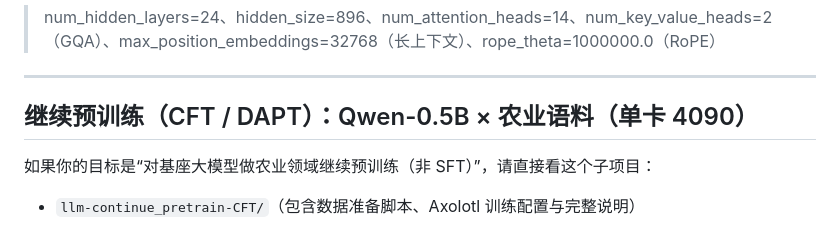
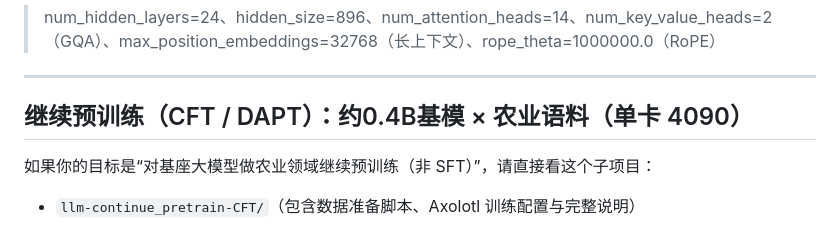
Before and after one commit to ZM1314-design/MiniWorld, a Markdown page: README.md, the part around the change. Drawn GitHub-style.

```diff
--- a/README.md
+++ b/README.md
@@ -8,7 +8,7 @@
 
 ---
 
-## 继续预训练（CFT / DAPT）：Qwen-0.5B × 农业语料（单卡 4090）
+## 继续预训练（CFT / DAPT）：约0.4B基模 × 农业语料（单卡 4090）
 
 如果你的目标是“对基座大模型做农业领域继续预训练（非 SFT）”，请直接看这个子项目：
 
```
